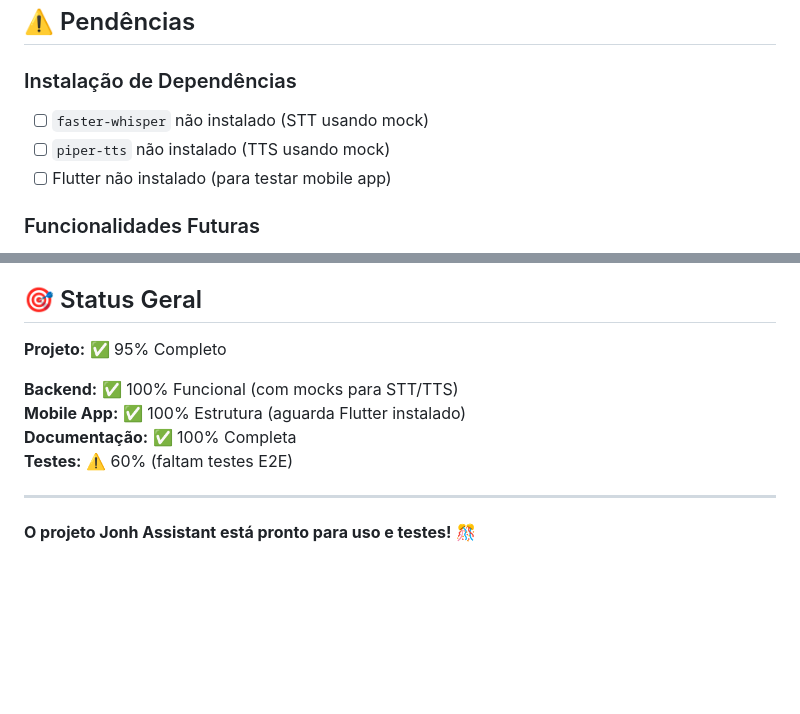
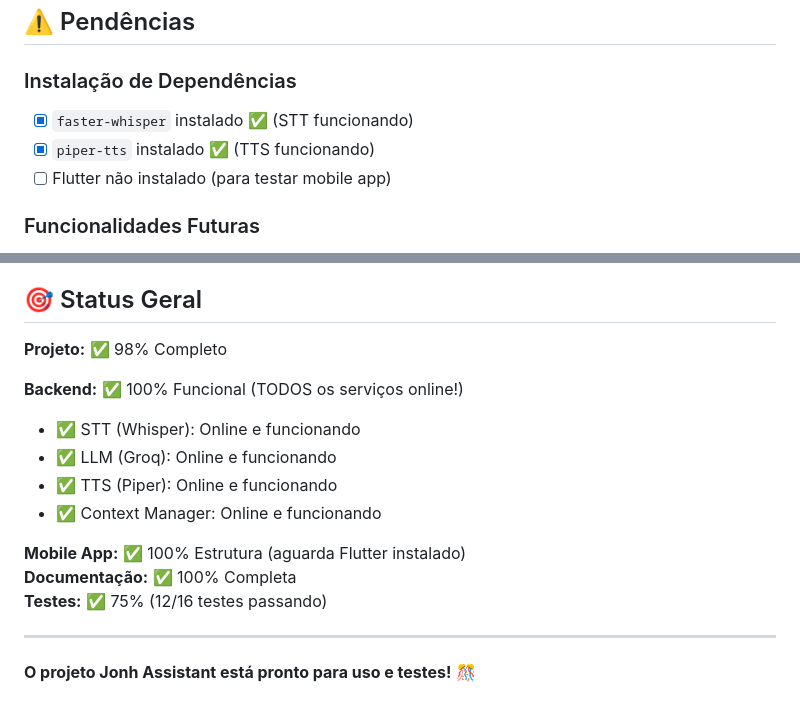
Before and after one commit to brunoadsba/john, a Markdown page: STATUS.md, 2 parts joined by grey strips. Drawn GitHub-style; blank space fills up the shorter version.

Commit message:
docs: Atualiza STATUS.md - Todos os serviços online e funcionando
- faster-whisper instalado e STT funcionando
- piper-tts instalado e TTS funcionando
- Health check mostra todos os serviços online
- Projeto 98% completo

```diff
--- a/STATUS.md
+++ b/STATUS.md
@@ -111,8 +111,8 @@ Testes: 3 arquivos
 ## ⚠️ Pendências
 
 ### Instalação de Dependências
-- [ ] `faster-whisper` não instalado (STT usando mock)
-- [ ] `piper-tts` não instalado (TTS usando mock)
+- [x] `faster-whisper` instalado ✅ (STT funcionando)
+- [x] `piper-tts` instalado ✅ (TTS funcionando)
 - [ ] Flutter não instalado (para testar mobile app)
 
 ### Funcionalidades Futuras
@@ -185,12 +185,17 @@ GROQ_MODEL=llama-3.1-8b-instant
 
 ## 🎯 Status Geral
 
-**Projeto:** ✅ 95% Completo
+**Projeto:** ✅ 98% Completo
 
-**Backend:** ✅ 100% Funcional (com mocks para STT/TTS)
+**Backend:** ✅ 100% Funcional (TODOS os serviços online!)
+- ✅ STT (Whisper): Online e funcionando
+- ✅ LLM (Groq): Online e funcionando
+- ✅ TTS (Piper): Online e funcionando
+- ✅ Context Manager: Online e funcionando
+
 **Mobile App:** ✅ 100% Estrutura (aguarda Flutter instalado)
 **Documentação:** ✅ 100% Completa
-**Testes:** ⚠️ 60% (faltam testes E2E)
+**Testes:** ✅ 75% (12/16 testes passando)
 
 ---
 
```
